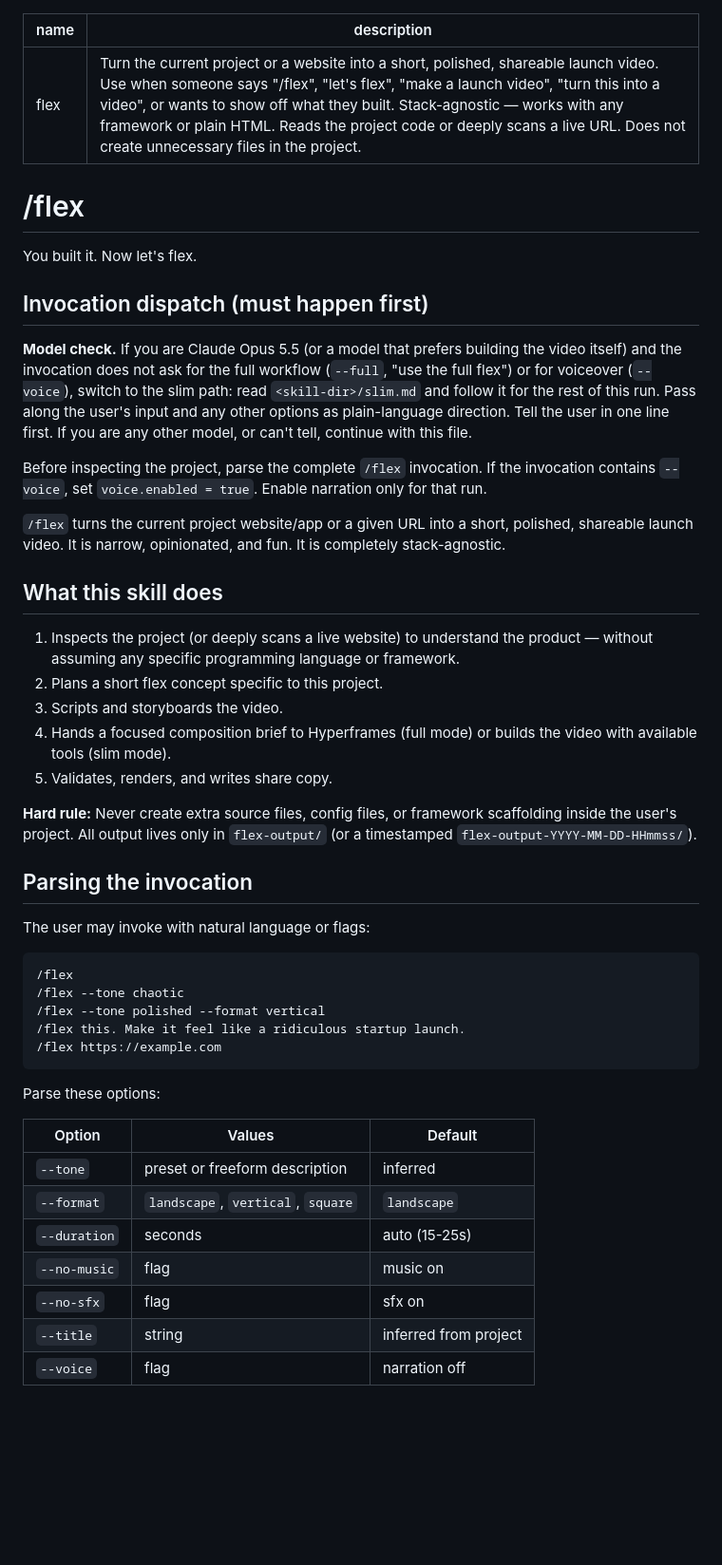
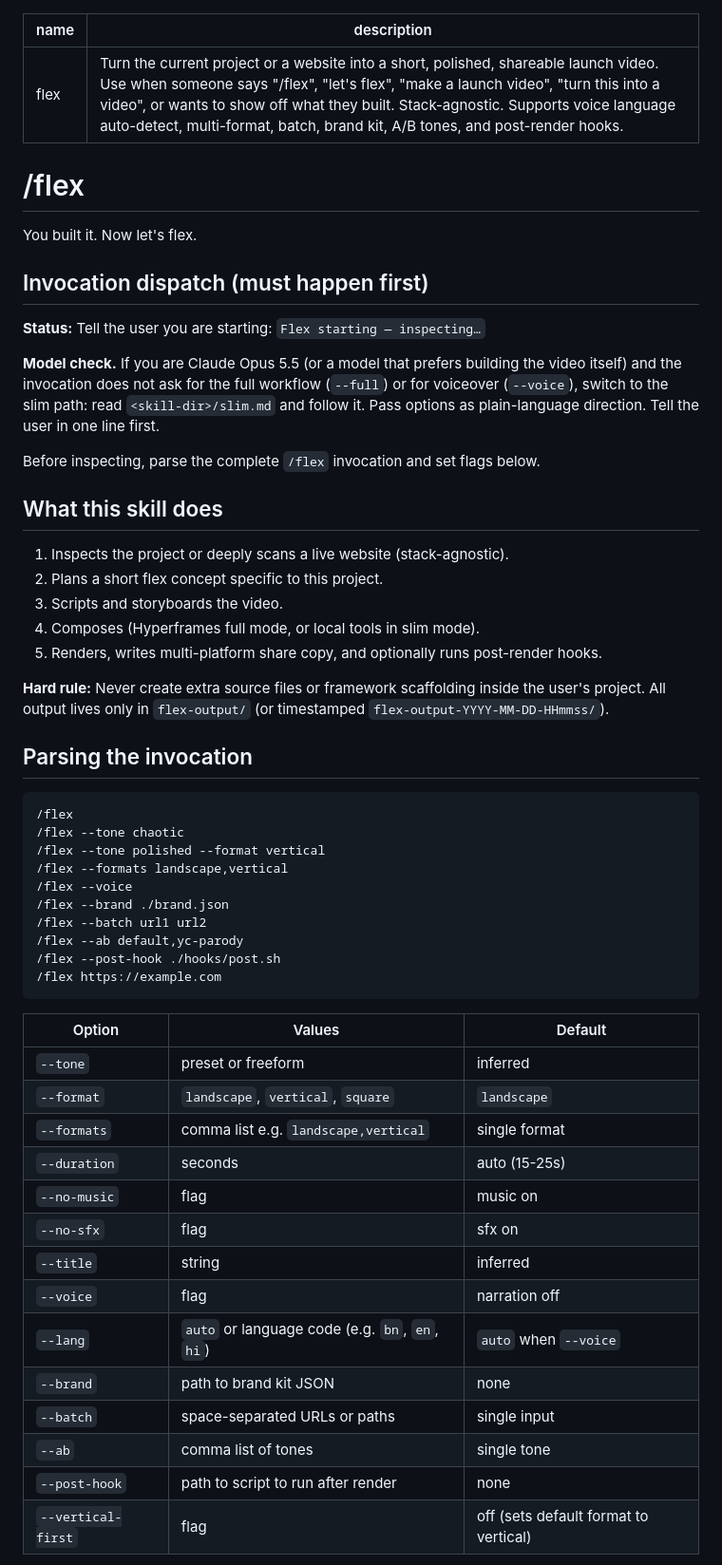
Before and after one commit to Jmaity434/flex, a Markdown page: skills/flex/SKILL.md, the part around one of its changes. Shown at 95% size. Drawn GitHub-style; blank space fills up the shorter version.

````diff
--- a/skills/flex/SKILL.md
+++ b/skills/flex/SKILL.md
@@ -1,6 +1,6 @@
 ---
 name: flex
-description: Turn the current project or a website into a short, polished, shareable launch video. Use when someone says "/flex", "let's flex", "make a launch video", "turn this into a video", or wants to show off what they built. Stack-agnostic — works with any framework or plain HTML. Reads the project code or deeply scans a live URL. Does not create unnecessary files in the project.
+description: Turn the current project or a website into a short, polished, shareable launch video. Use when someone says "/flex", "let's flex", "make a launch video", "turn this into a video", or wants to show off what they built. Stack-agnostic. Supports voice language auto-detect, multi-format, batch, brand kit, A/B tones, and post-render hooks.
 ---
 
 # /flex
@@ -9,43 +9,51 @@ You built it. Now let's flex.
 
 ## Invocation dispatch (must happen first)
 
-**Model check.** If you are Claude Opus 5.5 (or a model that prefers building the video itself) and the invocation does not ask for the full workflow (`--full`, "use the full flex") or for voiceover (`--voice`), switch to the slim path: read `<skill-dir>/slim.md` and follow it for the rest of this run. Pass along the user's input and any other options as plain-language direction. Tell the user in one line first. If you are any other model, or can't tell, continue with this file.
+**Status:** Tell the user you are starting: `Flex starting — inspecting…`
 
-Before inspecting the project, parse the complete `/flex` invocation. If the invocation contains `--voice`, set `voice.enabled = true`. Enable narration only for that run.
+**Model check.** If you are Claude Opus 5.5 (or a model that prefers building the video itself) and the invocation does not ask for the full workflow (`--full`) or for voiceover (`--voice`), switch to the slim path: read `<skill-dir>/slim.md` and follow it. Pass options as plain-language direction. Tell the user in one line first.
 
-`/flex` turns the current project website/app or a given URL into a short, polished, shareable launch video. It is narrow, opinionated, and fun. It is completely stack-agnostic.
+Before inspecting, parse the complete `/flex` invocation and set flags below.
 
 ## What this skill does
 
-1. Inspects the project (or deeply scans a live website) to understand the product — without assuming any specific programming language or framework.
+1. Inspects the project or deeply scans a live website (stack-agnostic).
 2. Plans a short flex concept specific to this project.
 3. Scripts and storyboards the video.
-4. Hands a focused composition brief to Hyperframes (full mode) or builds the video with available tools (slim mode).
-5. Validates, renders, and writes share copy.
+4. Composes (Hyperframes full mode, or local tools in slim mode).
+5. Renders, writes multi-platform share copy, and optionally runs post-render hooks.
 
-**Hard rule:** Never create extra source files, config files, or framework scaffolding inside the user's project. All output lives only in `flex-output/` (or a timestamped `flex-output-YYYY-MM-DD-HHmmss/`).
+**Hard rule:** Never create extra source files or framework scaffolding inside the user's project. All output lives only in `flex-output/` (or timestamped `flex-output-YYYY-MM-DD-HHmmss/`).
 
 ## Parsing the invocation
-
-The user may invoke with natural language or flags:
 
 ```
 /flex
 /flex --tone chaotic
 /flex --tone polished --format vertical
-/flex this. Make it feel like a ridiculous startup launch.
+/flex --formats landscape,vertical
+/flex --voice
+/flex --brand ./brand.json
+/flex --batch url1 url2
+/flex --ab default,yc-parody
+/flex --post-hook ./hooks/post.sh
 /flex https://example.com
 ```
 
-Parse these options:
-
 | Option | Values | Default |
 |---|---|---|
-| `--tone` | preset or freeform description | inferred |
+| `--tone` | preset or freeform | inferred |
 | `--format` | `landscape`, `vertical`, `square` | `landscape` |
+| `--formats` | comma list e.g. `landscape,vertical` | single format |
 | `--duration` | seconds | auto (15-25s) |
 | `--no-music` | flag | music on |
 | `--no-sfx` | flag | sfx on |
-| `--title` | string | inferred from project |
+| `--title` | string | inferred |
 | `--voice` | flag | narration off |
+| `--lang` | `auto` or language code (e.g. `bn`, `en`, `hi`) | `auto` when `--voice` |
+| `--brand` | path to brand kit JSON | none |
+| `--batch` | space-separated URLs or paths | single input |
+| `--ab` | comma list of tones | single tone |
+| `--post-hook` | path to script to run after render | none |
+| `--vertical-first` | flag | off (sets default format to vertical) |
 
````
Also changed, not shown: other parts of skills/flex/SKILL.md (+85 -54 lines).
